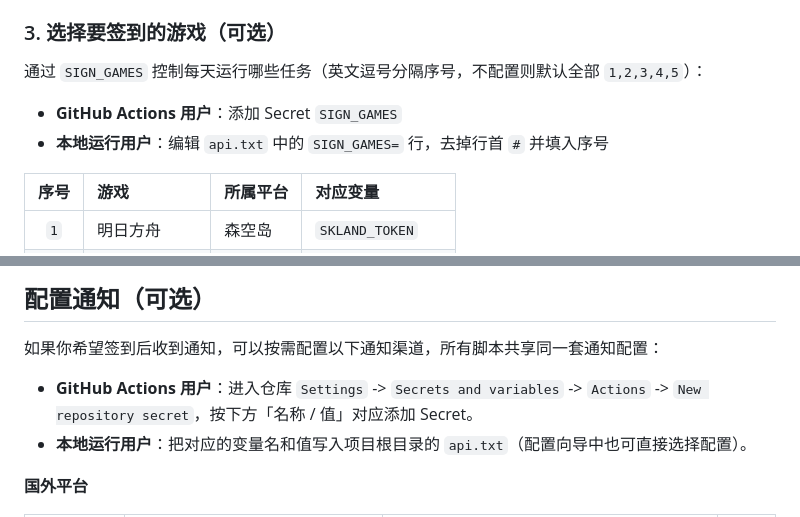
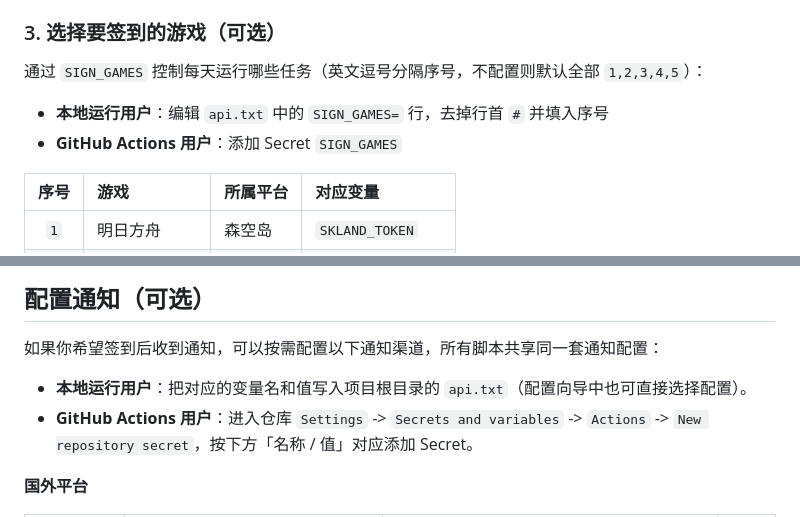
Before and after one commit to zyhqwq/sign-myself, a Markdown page: README.md, 2 parts joined by grey strips. Drawn GitHub-style.

Commit message:
文档：本地运行用户的说明调整到 GitHub Actions 用户之前

```diff
--- a/README.md
+++ b/README.md
@@ -282,8 +282,8 @@ python mihoyo/miyoushe_qr_login.py
 
 通过 `SIGN_GAMES` 控制每天运行哪些任务（英文逗号分隔序号，不配置则默认全部 `1,2,3,4,5`）：
 
+- **本地运行用户**：编辑 `api.txt` 中的 `SIGN_GAMES=` 行，去掉行首 `#` 并填入序号
 - **GitHub Actions 用户**：添加 Secret `SIGN_GAMES`
-- **本地运行用户**：编辑 `api.txt` 中的 `SIGN_GAMES=` 行，去掉行首 `#` 并填入序号
 
 | 序号 | 游戏 | 所属平台 | 对应变量 |
 | :---: | :--- | :--- | :--- |
@@ -302,8 +302,8 @@ python mihoyo/miyoushe_qr_login.py
 
 如果你希望签到后收到通知，可以按需配置以下通知渠道，所有脚本共享同一套通知配置：
 
+- **本地运行用户**：把对应的变量名和值写入项目根目录的 `api.txt`（配置向导中也可直接选择配置）。
 - **GitHub Actions 用户**：进入仓库 `Settings` -> `Secrets and variables` -> `Actions` -> `New repository secret`，按下方「名称 / 值」对应添加 Secret。
-- **本地运行用户**：把对应的变量名和值写入项目根目录的 `api.txt`（配置向导中也可直接选择配置）。
 
 **国外平台**
 
```
